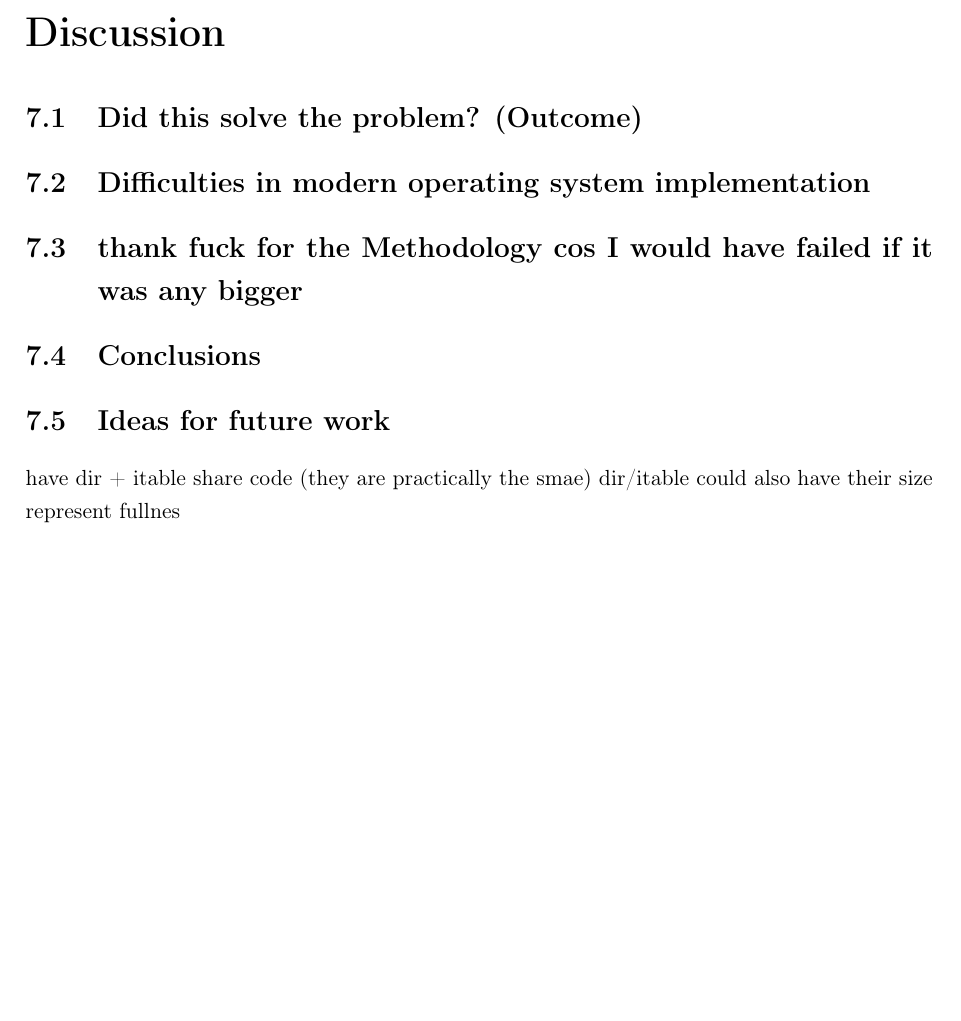
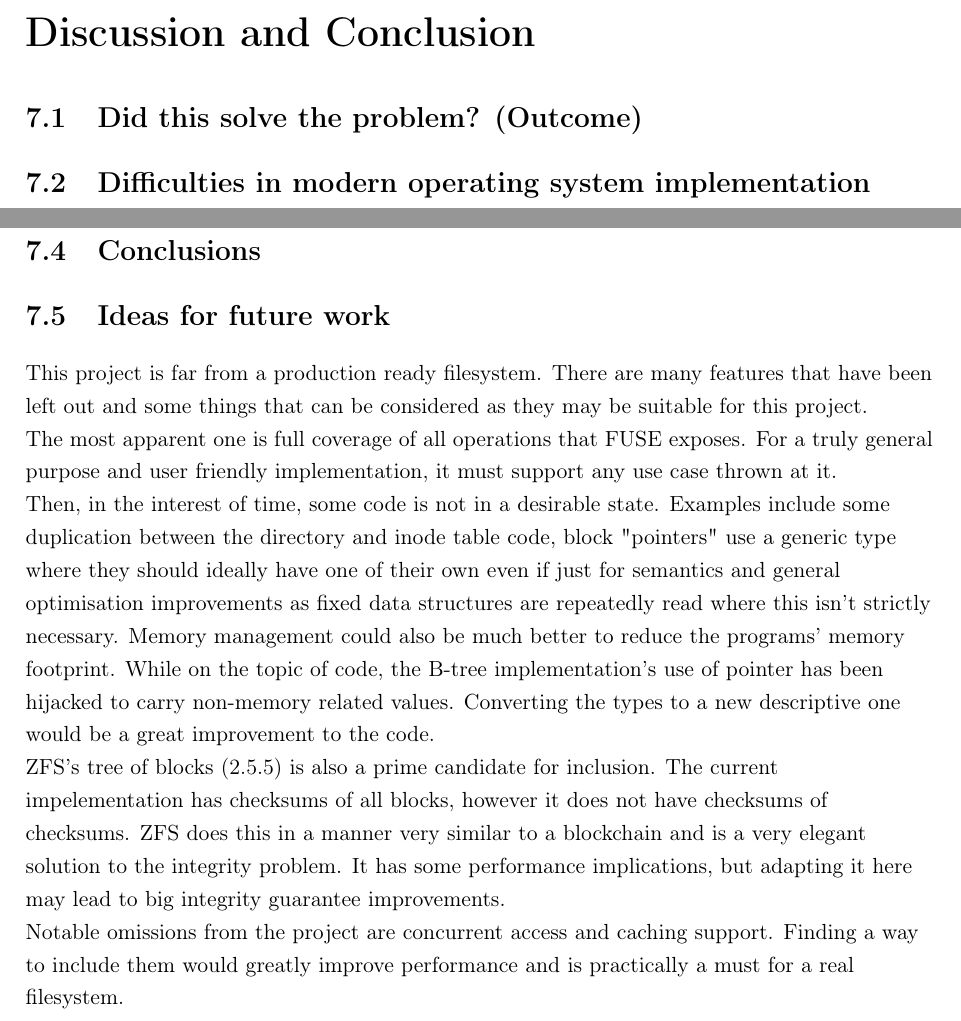
Before and after one commit to Loosper/thesis, a LaTeX thesis (final_report/finalReport.tex, which reads final_report/chapters/discussion.tex): part of page 30 of 33 before the commit and two parts of pages 30 and 31 of 34 after it, the two joined at a grey line, cut at the place of the change, the shorter picture padded with empty space. Compiled offline with pdfLaTeX.

Commit message:
add the discussion bit

```diff
--- a/final_report/chapters/discussion.tex
+++ b/final_report/chapters/discussion.tex
@@ -1,7 +1,7 @@
-\chapter{Discussion}
+\chapter{Discussion and Conclusion}
 
     \section{Did this solve the problem? (Outcome)}
 
+    % TODO: i need to figure out what my point with this is
     \section{Difficulties in modern operating system implementation}
 
-    \section{thank fuck for the Methodology cos I would have failed if it was any bigger}
@@ -10,5 +68,32 @@
 
     \section{Ideas for future work}
 
-        have dir + itable share code (they are practically the smae)
-        dir/itable could also have their size represent fullnes
+        This project is far from a production ready filesystem. There are many
+        features that have been left out and some things that can be considered
+        as they may be suitable for this project.
+
+        The most apparent one is full coverage of all operations that FUSE
+        exposes. For a truly general purpose and user friendly implementation,
+        it must support any use case thrown at it.
+
+        Then, in the interest of time, some code is not in a desirable state.
+        Examples include some duplication between the directory and inode table
+        code, block "pointers" use a generic type where they should ideally
+        have one of their own even if just for semantics and general
+        optimisation improvements as fixed data structures are repeatedly read
+        where this isn't strictly necessary. Memory management could also be
+        much better to reduce the programs' memory footprint. While on the
+        topic of code, the B-tree implementation's use of pointer has been
+        hijacked to carry non-memory related values. Converting the types to a
+        new descriptive one would be a great improvement to the code.
+
+        ZFS's tree of blocks (\ref{sec_ZFS}) is also a prime candidate for
+        inclusion. The current impelementation has checksums of all blocks,
+        however it does not have checksums of checksums. ZFS does this in a
+        manner very similar to a blockchain and is a very elegant solution to
+        the integrity problem. It has some performance implications, but
+        adapting it here may lead to big integrity guarantee improvements.
+
+        Notable omissions from the project are concurrent access and caching
+        support. Finding a way to include them would greatly improve
+        performance and is practically a must for a real filesystem.
```
Also changed, not shown: final_report/chapters/discussion.tex (58 more changed lines).
